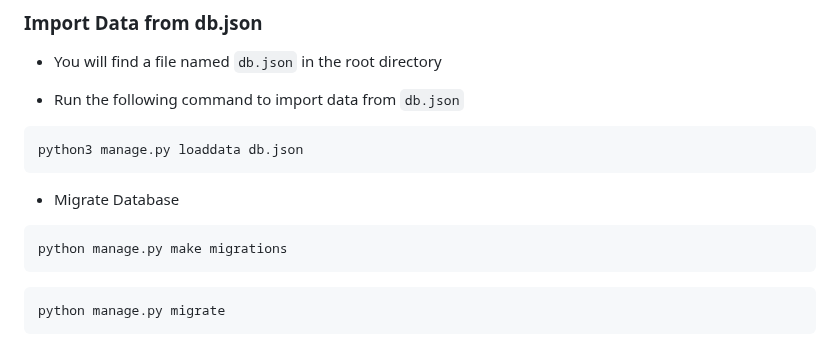
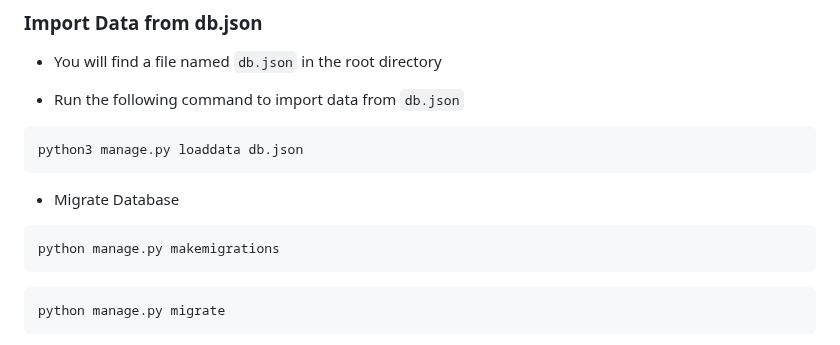
Before and after one commit to MusfiqDehan/task-manager, a Markdown page: README.md, the part around the change. Drawn GitHub-style.

Commit message:
Update migration command

````diff
--- a/README.md
+++ b/README.md
@@ -167,7 +167,7 @@ python3 manage.py loaddata db.json
 -   Migrate Database
 
 ```bash
-python manage.py make migrations
+python manage.py makemigrations
 ```
 
 ```bash
````
